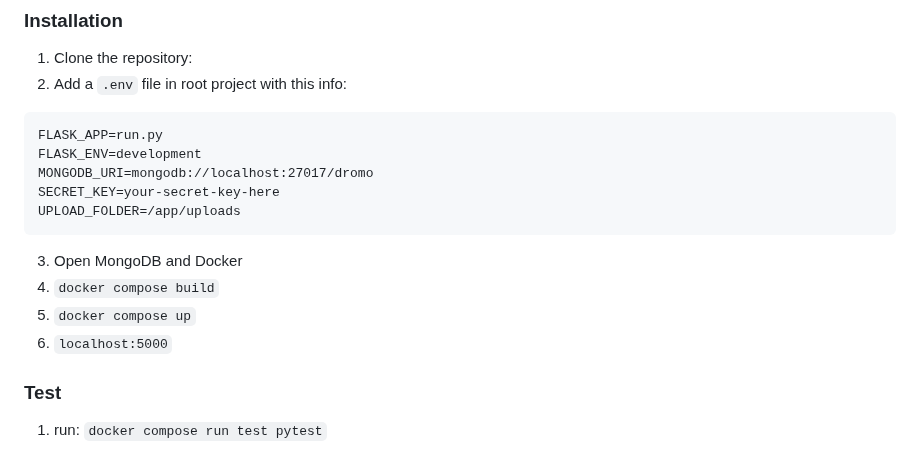
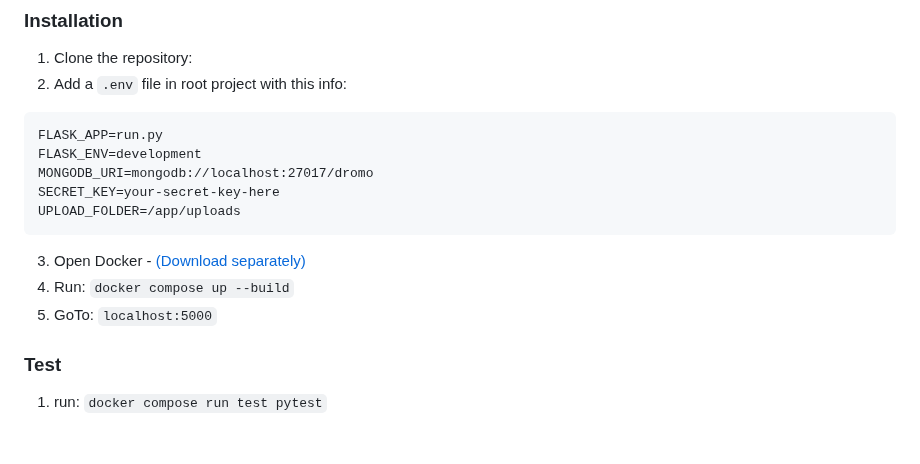
Before and after one commit to DorFerenc/DroMo, a Markdown page: README.md, the part around one of its changes. Rendered like a GitHub page.

````diff
--- a/README.md
+++ b/README.md
@@ -23,10 +23,9 @@ MONGODB_URI=mongodb://localhost:27017/dromo
 SECRET_KEY=your-secret-key-here
 UPLOAD_FOLDER=/app/uploads
 ```
-3. Open MongoDB and Docker
-4. ```docker compose build```
-5. ```docker compose up```
-6. `localhost:5000`
+3. Open Docker - [(Download separately)](https://www.docker.com/)
+4. Run: ```docker compose up --build```
+5. GoTo: `localhost:5000`
 
 ### Test
 
````
Also changed, not shown: other parts of README.md (+33 -7 lines).
